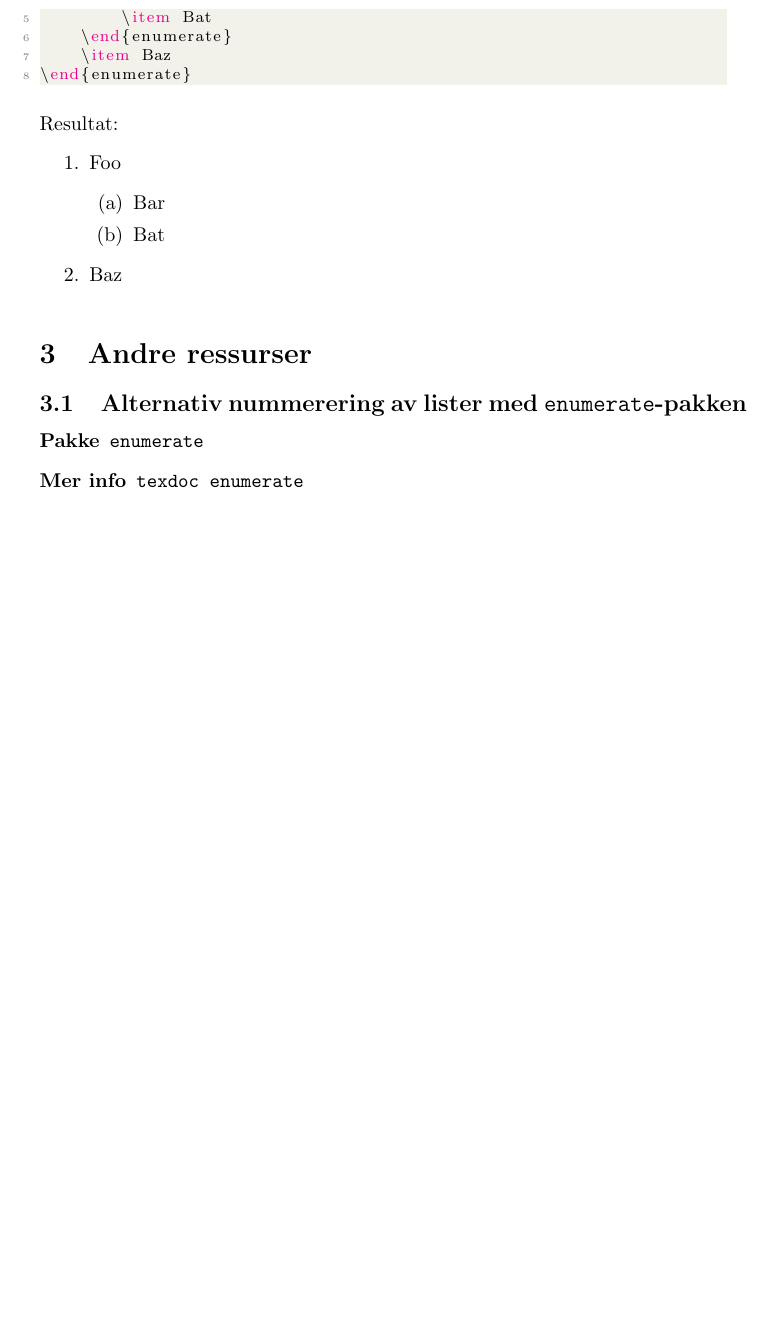
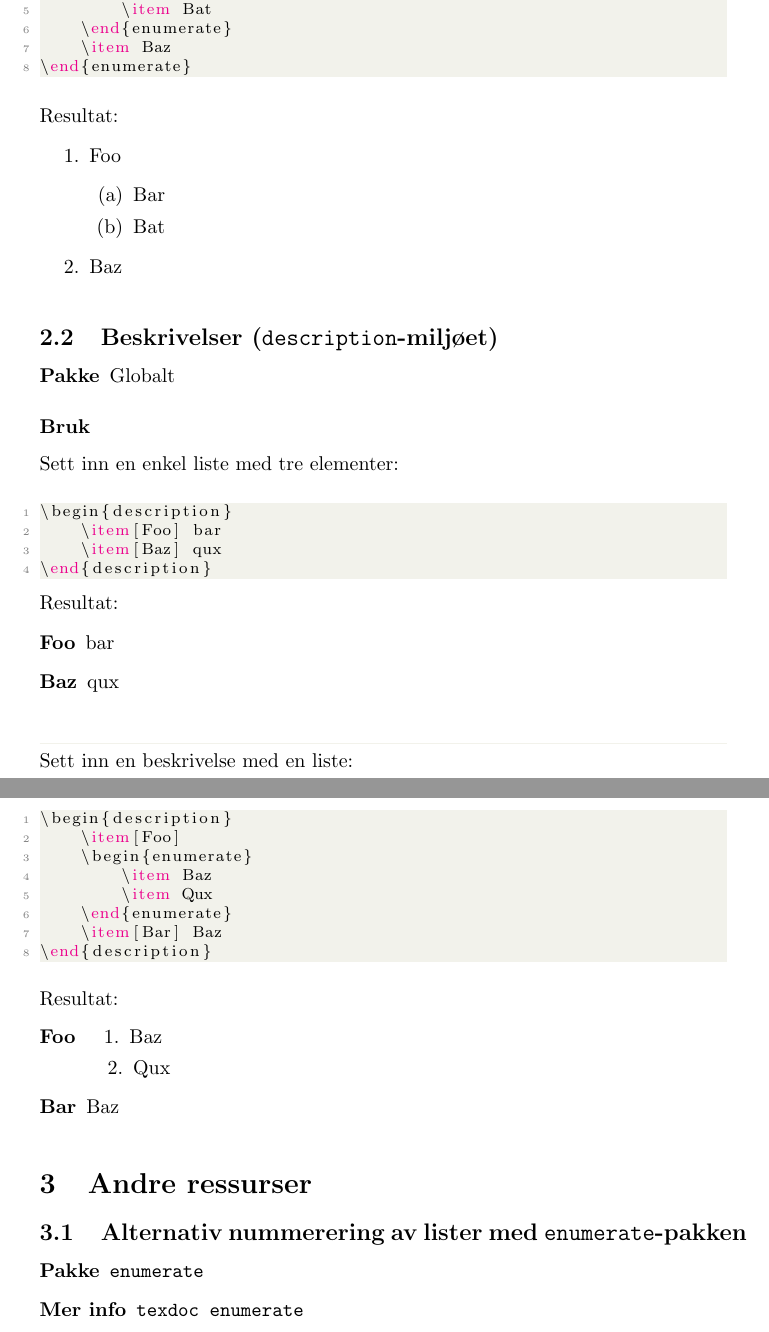
Before and after one commit to kridah/latex-handbok, a LaTeX document (main.tex, which reads basic/description-env.tex): part of page 3 of 5 before the commit and two parts of pages 3 and 4 of 6 after it, the two joined at a grey line, cut so that both start at the same text, the shorter picture padded with empty space. Compiled offline with pdfLaTeX.

Commit message:
Add description and some tweaks

```diff
--- /dev/null
+++ b/basic/description-env.tex
@@ -0,0 +1,50 @@
+\subsection{Beskrivelser (\texttt{description}-miljøet)}
+\label{env:description}
+\begin{description}
+    \item[Pakke] Globalt
+\end{description}
+
+\subsubsection*{Bruk}
+Sett inn en enkel liste med tre elementer:
+\vspace{0.75em}
+\begin{lstlisting}[language=Tex]
+\begin{description}
+    \item[Foo] bar
+    \item[Baz] qux
+\end{description}
+\end{lstlisting}
+
+\noindent Resultat:
+\begin{description}
+    \item[Foo] bar
+    \item[Baz] qux
+\end{description}
+\vspace{0.75em}
+
+
+\horizontalrule
+
+
+\noindent Sett inn en beskrivelse med en liste:
+\vspace{0.75em}
+\begin{lstlisting}[language=Tex]
+\begin{description}
+    \item[Foo]
+    \begin{enumerate}
+        \item Baz
+        \item Qux
+    \end{enumerate}
+    \item[Bar] Baz
+\end{description}
+\end{lstlisting}
+\vspace{0.75em}
+
+\noindent Resultat:
+\begin{description}
+    \item[Foo]
+    \begin{enumerate}
+        \item Baz
+        \item Qux
+    \end{enumerate}
+    \item[Bar] Baz
+\end{description}
```
Also changed, not shown: basic/enumerate-env.tex (+21 -2 lines), extra/enumerate-pkg.tex (+0 -1 lines), main.tex (+1 -0 lines).
